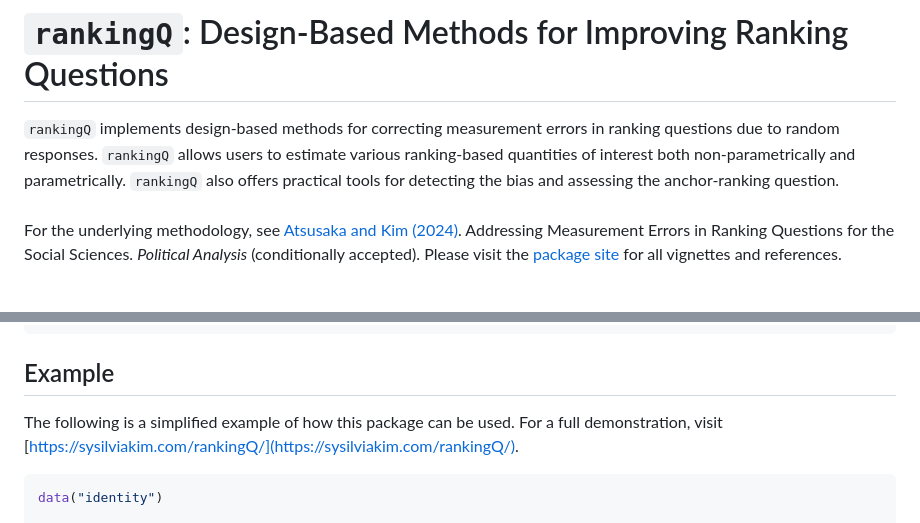
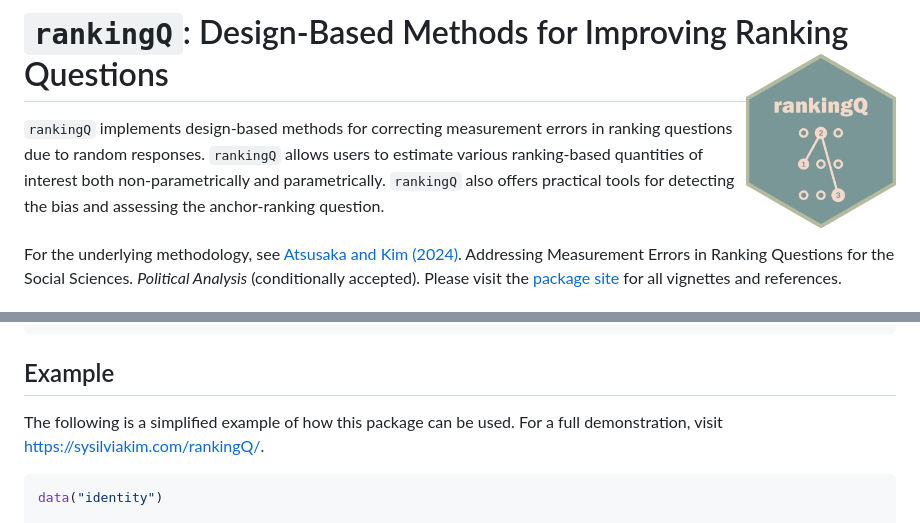
Before and after one commit to sysilviakim/rankingQ, a Markdown page: README.md, 2 parts joined by grey strips. GitHub-like rendering; pictures changed too: man/figures/logo.png (added).

Commit message:
add logo

````diff
--- a/README.md
+++ b/README.md
@@ -1,4 +1,4 @@
-# `rankingQ`: Design-Based Methods for Improving Ranking Questions
+# `rankingQ`: Design-Based Methods for Improving Ranking Questions <img src="man/figures/logo.png" align="right" width="150"/>
 
 `rankingQ` implements design-based methods for correcting measurement errors in ranking questions due to random responses. `rankingQ` allows users to estimate various ranking-based quantities of interest both non-parametrically and parametrically. `rankingQ` also offers practical tools for detecting the bias and assessing the anchor-ranking question.\
 \
@@ -17,7 +17,7 @@ remotes::install_github(
 
 ## Example
 
-The following is a simplified example of how this package can be used. For a full demonstration, visit [https://sysilviakim.com/rankingQ/](https://sysilviakim.com/rankingQ/).
+The following is a simplified example of how this package can be used. For a full demonstration, visit <https://sysilviakim.com/rankingQ/>.
 
 ``` r
 data("identity")
````
Also changed, not shown: 1 other file.
